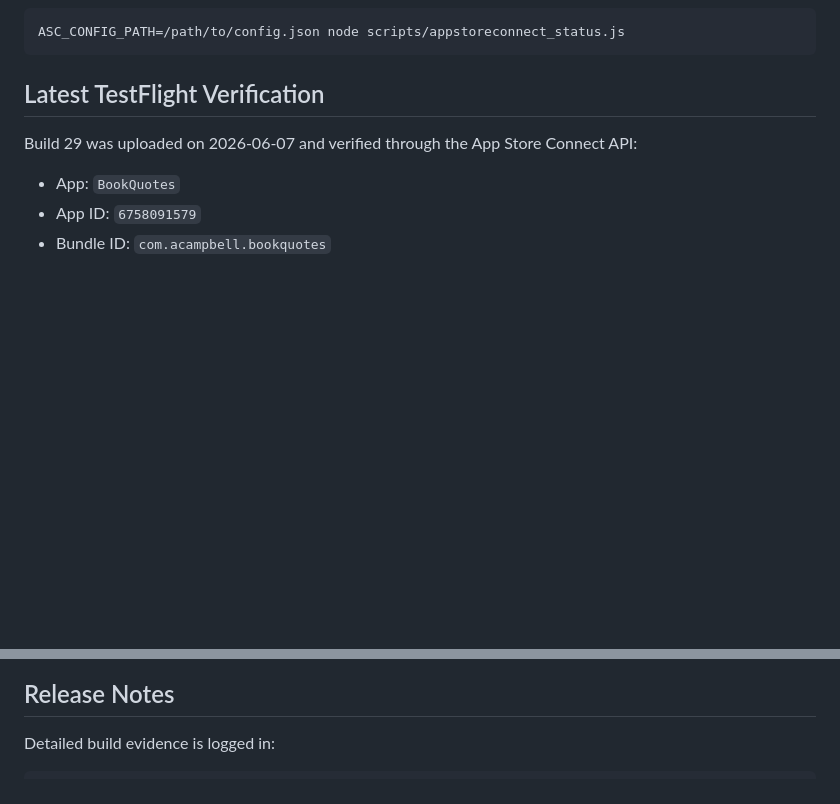
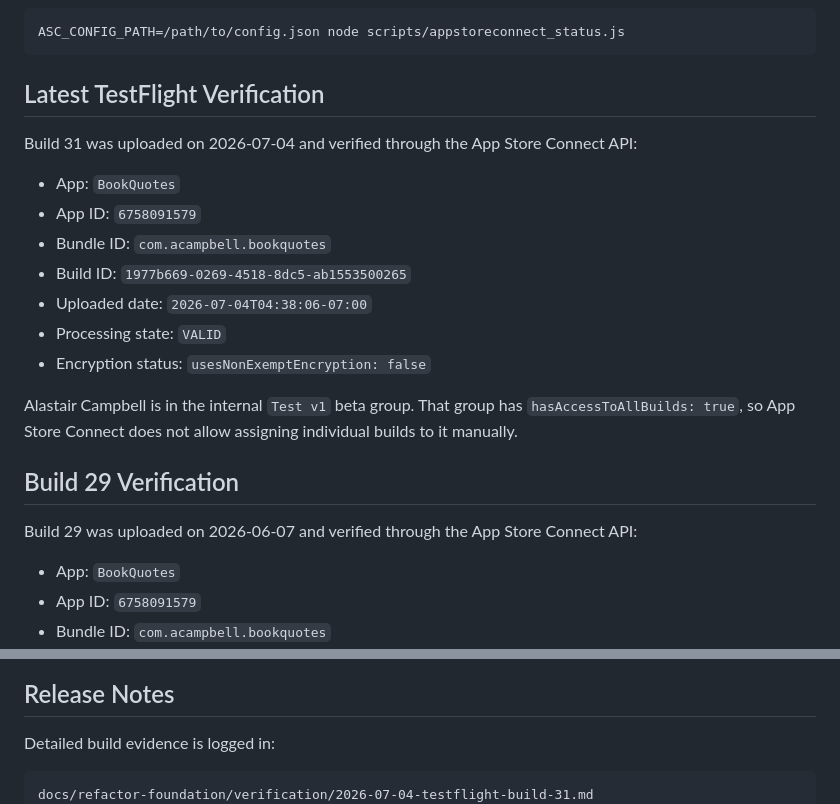
Before and after one commit to Al2800/Book-Viewer, a Markdown page: docs/APP_STORE_CONNECT.md, 2 parts joined by grey strips. GitHub-like rendering; blank space fills up the shorter version.

Commit message:
Record TestFlight build 31 upload and verification
Bumps CURRENT_PROJECT_VERSION to 31 and logs the archive/upload
evidence, seeded simulator screenshots, and App Store Connect status
(processing state VALID, encryption exempt).

Co-authored-by: Cursor <cursoragent@cursor.com>

````diff
--- a/docs/APP_STORE_CONNECT.md
+++ b/docs/APP_STORE_CONNECT.md
@@ -52,6 +52,20 @@ ASC_CONFIG_PATH=/path/to/config.json node scripts/appstoreconnect_status.js
 ```
 
 ## Latest TestFlight Verification
+
+Build 31 was uploaded on 2026-07-04 and verified through the App Store Connect API:
+
+- App: `BookQuotes`
+- App ID: `6758091579`
+- Bundle ID: `com.acampbell.bookquotes`
+- Build ID: `1977b669-0269-4518-8dc5-ab1553500265`
+- Uploaded date: `2026-07-04T04:38:06-07:00`
+- Processing state: `VALID`
+- Encryption status: `usesNonExemptEncryption: false`
+
+Alastair Campbell is in the internal `Test v1` beta group. That group has `hasAccessToAllBuilds: true`, so App Store Connect does not allow assigning individual builds to it manually.
+
+## Build 29 Verification
 
 Build 29 was uploaded on 2026-06-07 and verified through the App Store Connect API:
 
@@ -162,6 +176,7 @@ Alastair Campbell is in the internal `Test v1` beta group. That group has `hasAc
 Detailed build evidence is logged in:
 
 ```text
+docs/refactor-foundation/verification/2026-07-04-testflight-build-31.md
 docs/refactor-foundation/verification/2026-06-07-testflight-build-29.md
 docs/refactor-foundation/verification/2026-06-07-testflight-build-28.md
 docs/refactor-foundation/verification/2026-06-07-testflight-build-27.md
````
Also changed, not shown: 1 other file.
